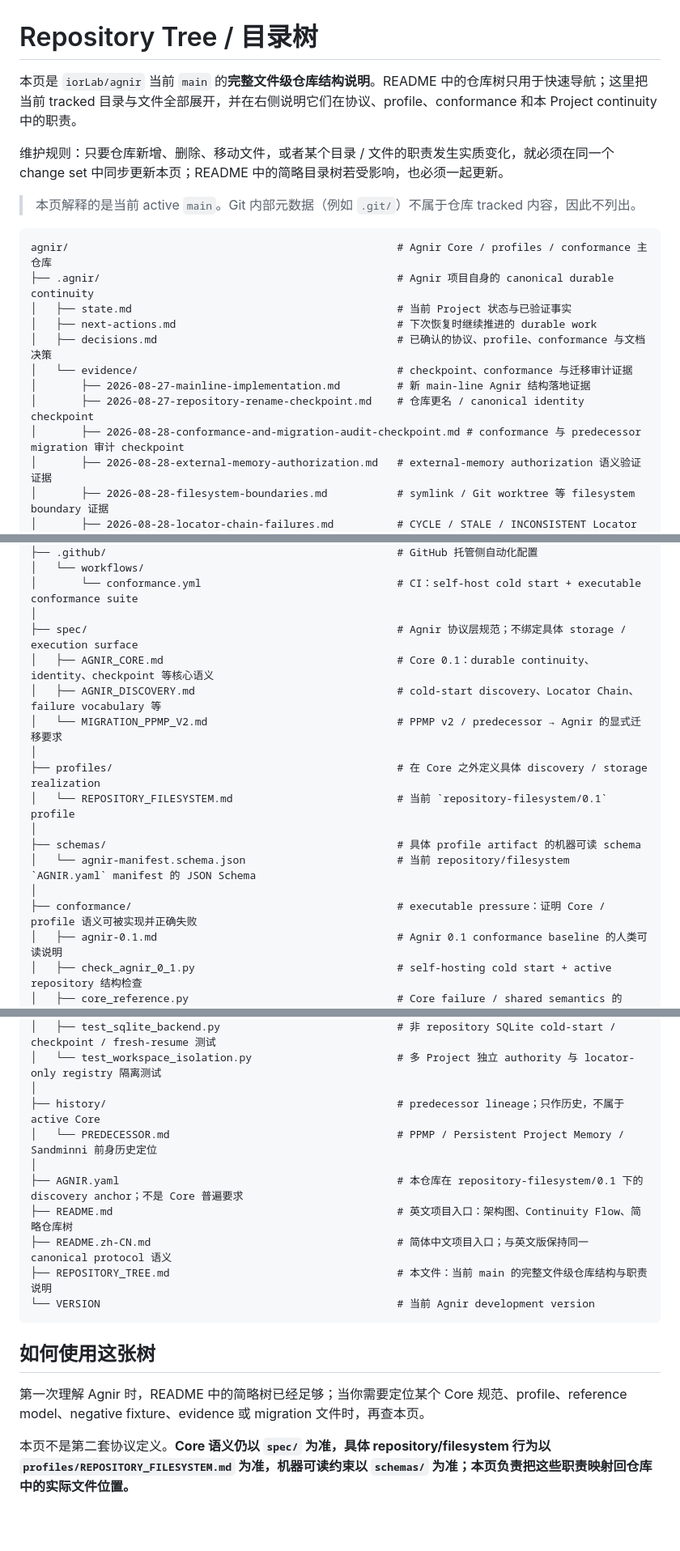
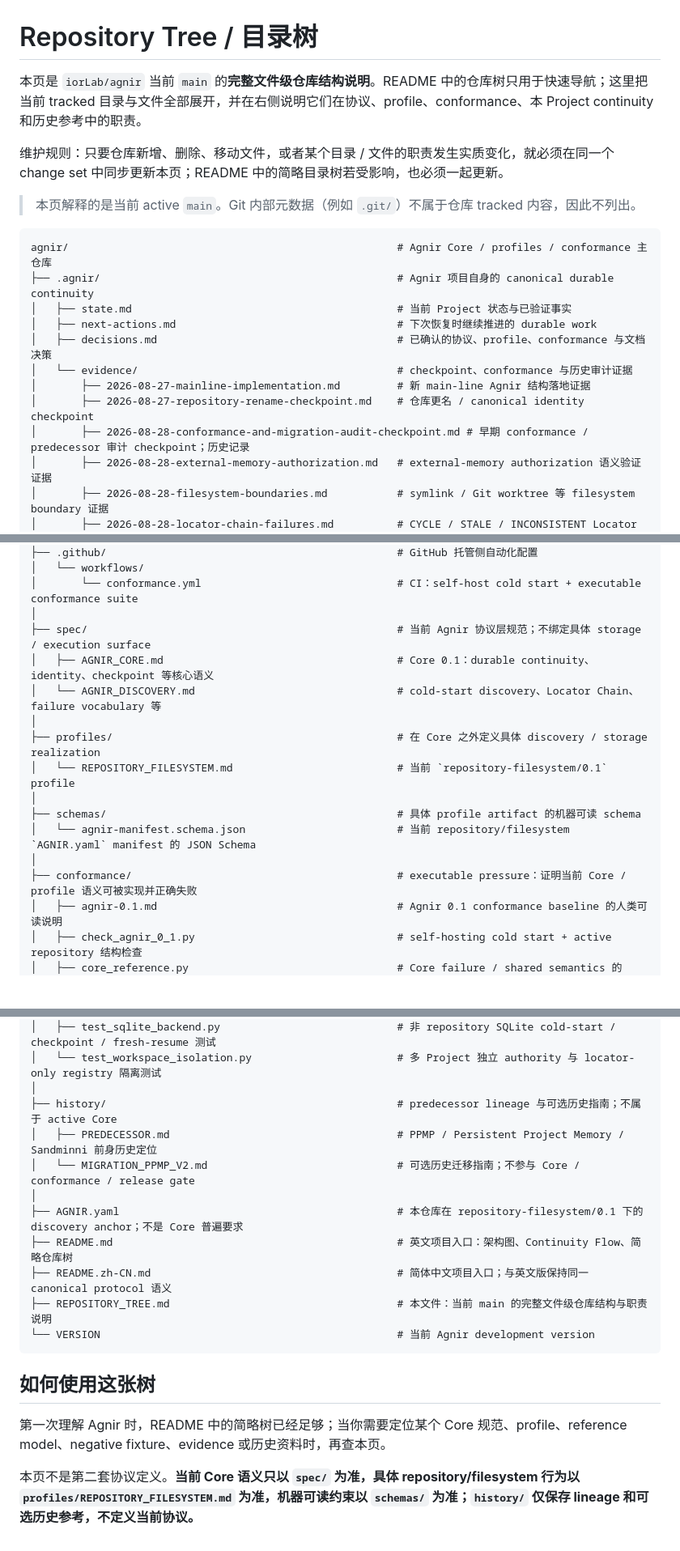
Before and after one commit to iorLab/agnir, a Markdown page: REPOSITORY_TREE.md, 3 parts joined by grey strips. Shown at 81% size. GitHub-like rendering; blank space fills up the shorter version.

Commit message:
docs: update full tree for historical migration guide

```diff
--- a/REPOSITORY_TREE.md
+++ b/REPOSITORY_TREE.md
@@ -1,6 +1,6 @@
 # Repository Tree / 目录树
 
-本页是 `iorLab/agnir` 当前 `main` 的**完整文件级仓库结构说明**。README 中的仓库树只用于快速导航；这里把当前 tracked 目录与文件全部展开，并在右侧说明它们在协议、profile、conformance 和本 Project continuity 中的职责。
+本页是 `iorLab/agnir` 当前 `main` 的**完整文件级仓库结构说明**。README 中的仓库树只用于快速导航；这里把当前 tracked 目录与文件全部展开，并在右侧说明它们在协议、profile、conformance、本 Project continuity 和历史参考中的职责。
 
 维护规则：只要仓库新增、删除、移动文件，或者某个目录 / 文件的职责发生实质变化，就必须在同一个 change set 中同步更新本页；README 中的简略目录树若受影响，也必须一起更新。
 
@@ -12,10 +12,10 @@ agnir/                                                    # Agnir Core / profile
 │   ├── state.md                                          # 当前 Project 状态与已验证事实
 │   ├── next-actions.md                                   # 下次恢复时继续推进的 durable work
 │   ├── decisions.md                                      # 已确认的协议、profile、conformance 与文档决策
-│   └── evidence/                                         # checkpoint、conformance 与迁移审计证据
+│   └── evidence/                                         # checkpoint、conformance 与历史审计证据
 │       ├── 2026-08-27-mainline-implementation.md         # 新 main-line Agnir 结构落地证据
 │       ├── 2026-08-27-repository-rename-checkpoint.md    # 仓库更名 / canonical identity checkpoint
-│       ├── 2026-08-28-conformance-and-migration-audit-checkpoint.md # conformance 与 predecessor migration 审计 checkpoint
+│       ├── 2026-08-28-conformance-and-migration-audit-checkpoint.md # 早期 conformance / predecessor 审计 checkpoint；历史记录
 │       ├── 2026-08-28-external-memory-authorization.md   # external-memory authorization 语义验证证据
 │       ├── 2026-08-28-filesystem-boundaries.md           # symlink / Git worktree 等 filesystem boundary 证据
 │       ├── 2026-08-28-locator-chain-failures.md          # CYCLE / STALE / INCONSISTENT Locator Chain 证据
@@ -28,10 +28,9 @@ agnir/                                                    # Agnir Core / profile
 │   └── workflows/
 │       └── conformance.yml                               # CI：self-host cold start + executable conformance suite
 │
-├── spec/                                                 # Agnir 协议层规范；不绑定具体 storage / execution surface
+├── spec/                                                 # 当前 Agnir 协议层规范；不绑定具体 storage / execution surface
 │   ├── AGNIR_CORE.md                                     # Core 0.1：durable continuity、identity、checkpoint 等核心语义
-│   ├── AGNIR_DISCOVERY.md                                # cold-start discovery、Locator Chain、failure vocabulary 等
-│   └── MIGRATION_PPMP_V2.md                              # PPMP v2 / predecessor → Agnir 的显式迁移要求
+│   └── AGNIR_DISCOVERY.md                                # cold-start discovery、Locator Chain、failure vocabulary 等
 │
 ├── profiles/                                             # 在 Core 之外定义具体 discovery / storage realization
 │   └── REPOSITORY_FILESYSTEM.md                          # 当前 `repository-filesystem/0.1` profile
@@ -39,7 +38,7 @@ agnir/                                                    # Agnir Core / profile
 ├── schemas/                                              # 具体 profile artifact 的机器可读 schema
 │   └── agnir-manifest.schema.json                        # 当前 repository/filesystem `AGNIR.yaml` manifest 的 JSON Schema
 │
-├── conformance/                                          # executable pressure：证明 Core / profile 语义可被实现并正确失败
+├── conformance/                                          # executable pressure：证明当前 Core / profile 语义可被实现并正确失败
 │   ├── agnir-0.1.md                                      # Agnir 0.1 conformance baseline 的人类可读说明
 │   ├── check_agnir_0_1.py                                # self-hosting cold start + active repository 结构检查
 │   ├── core_reference.py                                 # Core failure / shared semantics 的 conformance-only 参考定义
@@ -55,8 +54,9 @@ agnir/                                                    # Agnir Core / profile
 │   ├── test_sqlite_backend.py                            # 非 repository SQLite cold-start / checkpoint / fresh-resume 测试
 │   └── test_workspace_isolation.py                       # 多 Project 独立 authority 与 locator-only registry 隔离测试
 │
-├── history/                                              # predecessor lineage；只作历史，不属于 active Core
-│   └── PREDECESSOR.md                                    # PPMP / Persistent Project Memory / Sandminni 前身历史定位
+├── history/                                              # predecessor lineage 与可选历史指南；不属于 active Core
+│   ├── PREDECESSOR.md                                    # PPMP / Persistent Project Memory / Sandminni 前身历史定位
+│   └── MIGRATION_PPMP_V2.md                              # 可选历史迁移指南；不参与 Core / conformance / release gate
 │
 ├── AGNIR.yaml                                            # 本仓库在 repository-filesystem/0.1 下的 discovery anchor；不是 Core 普遍要求
 ├── README.md                                             # 英文项目入口：架构图、Continuity Flow、简略仓库树
@@ -67,6 +67,6 @@ agnir/                                                    # Agnir Core / profile
 
 ## 如何使用这张树
 
-第一次理解 Agnir 时，README 中的简略树已经足够；当你需要定位某个 Core 规范、profile、reference model、negative fixture、evidence 或 migration 文件时，再查本页。
+第一次理解 Agnir 时，README 中的简略树已经足够；当你需要定位某个 Core 规范、profile、reference model、negative fixture、evidence 或历史资料时，再查本页。
 
-本页不是第二套协议定义。**Core 语义仍以 `spec/` 为准，具体 repository/filesystem 行为以 `profiles/REPOSITORY_FILESYSTEM.md` 为准，机器可读约束以 `schemas/` 为准；本页负责把这些职责映射回仓库中的实际文件位置。**
+本页不是第二套协议定义。**当前 Core 语义只以 `spec/` 为准，具体 repository/filesystem 行为以 `profiles/REPOSITORY_FILESYSTEM.md` 为准，机器可读约束以 `schemas/` 为准；`history/` 仅保存 lineage 和可选历史参考，不定义当前协议。**
```
